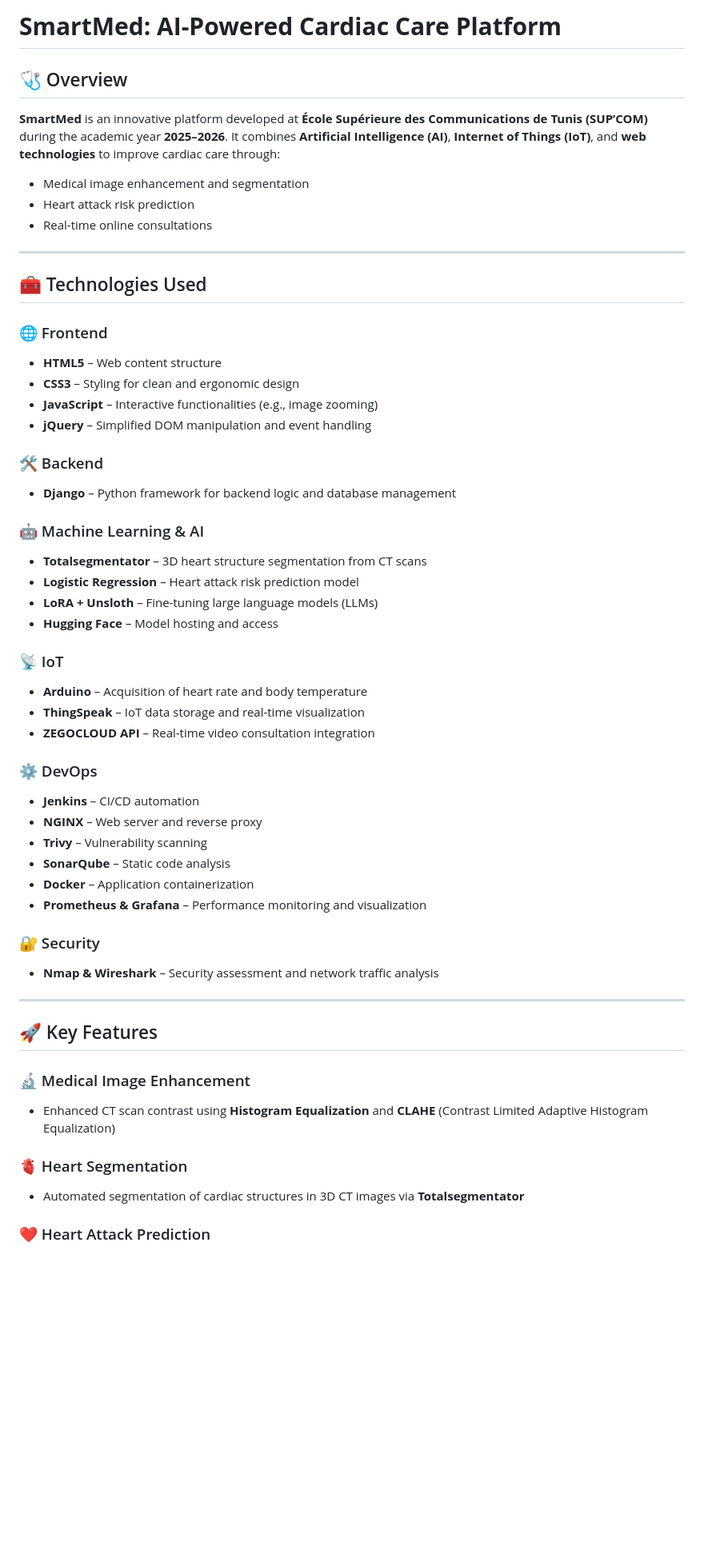
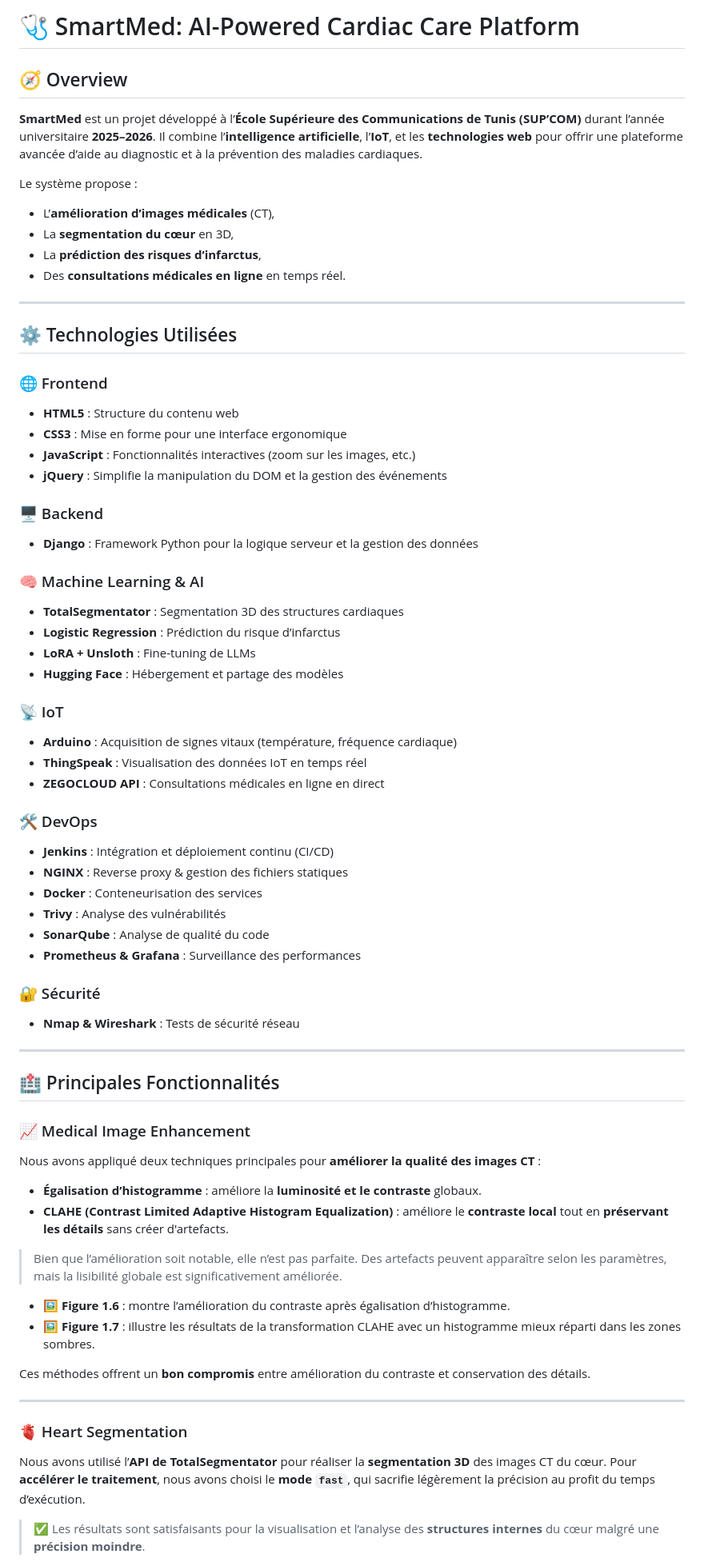
Before and after one commit to Marwenbellili72/SmartMed, a Markdown page: README.md, the part around one of its changes. Shown at 80% size. Rendered like a GitHub page; blank space fills up the shorter version.

```diff
--- a/README.md
+++ b/README.md
@@ -1,65 +1,80 @@
-# **SmartMed: AI-Powered Cardiac Care Platform**
+# 🩺 SmartMed: AI-Powered Cardiac Care Platform
 
-## 🩺 Overview
+## 🧭 Overview
 
-**SmartMed** is an innovative platform developed at **École Supérieure des Communications de Tunis (SUP’COM)** during the academic year **2025–2026**. It combines **Artificial Intelligence (AI)**, **Internet of Things (IoT)**, and **web technologies** to improve cardiac care through:
+**SmartMed** est un projet développé à l’**École Supérieure des Communications de Tunis (SUP’COM)** durant l’année universitaire **2025–2026**. Il combine l’**intelligence artificielle**, l’**IoT**, et les **technologies web** pour offrir une plateforme avancée d’aide au diagnostic et à la prévention des maladies cardiaques.
 
-* Medical image enhancement and segmentation
-* Heart attack risk prediction
-* Real-time online consultations
+Le système propose :
+
+* L’**amélioration d’images médicales** (CT),
+* La **segmentation du cœur** en 3D,
+* La **prédiction des risques d’infarctus**,
+* Des **consultations médicales en ligne** en temps réel.
 
 ---
 
-## 🧰 Technologies Used
+## ⚙️ Technologies Utilisées
 
 ### 🌐 Frontend
 
-* **HTML5** – Web content structure
-* **CSS3** – Styling for clean and ergonomic design
-* **JavaScript** – Interactive functionalities (e.g., image zooming)
-* **jQuery** – Simplified DOM manipulation and event handling
+* **HTML5** : Structure du contenu web
+* **CSS3** : Mise en forme pour une interface ergonomique
+* **JavaScript** : Fonctionnalités interactives (zoom sur les images, etc.)
+* **jQuery** : Simplifie la manipulation du DOM et la gestion des événements
 
-### 🛠️ Backend
+### 🖥️ Backend
 
-* **Django** – Python framework for backend logic and database management
+* **Django** : Framework Python pour la logique serveur et la gestion des données
 
-### 🤖 Machine Learning & AI
+### 🧠 Machine Learning & AI
 
-* **Totalsegmentator** – 3D heart structure segmentation from CT scans
-* **Logistic Regression** – Heart attack risk prediction model
-* **LoRA + Unsloth** – Fine-tuning large language models (LLMs)
-* **Hugging Face** – Model hosting and access
+* **TotalSegmentator** : Segmentation 3D des structures cardiaques
+* **Logistic Regression** : Prédiction du risque d’infarctus
+* **LoRA + Unsloth** : Fine-tuning de LLMs
+* **Hugging Face** : Hébergement et partage des modèles
 
 ### 📡 IoT
 
-* **Arduino** – Acquisition of heart rate and body temperature
-* **ThingSpeak** – IoT data storage and real-time visualization
-* **ZEGOCLOUD API** – Real-time video consultation integration
+* **Arduino** : Acquisition de signes vitaux (température, fréquence cardiaque)
+* **ThingSpeak** : Visualisation des données IoT en temps réel
+* **ZEGOCLOUD API** : Consultations médicales en ligne en direct
 
-### ⚙️ DevOps
+### 🛠️ DevOps
 
-* **Jenkins** – CI/CD automation
-* **NGINX** – Web server and reverse proxy
-* **Trivy** – Vulnerability scanning
-* **SonarQube** – Static code analysis
-* **Docker** – Application containerization
-* **Prometheus & Grafana** – Performance monitoring and visualization
+* **Jenkins** : Intégration et déploiement continu (CI/CD)
+* **NGINX** : Reverse proxy & gestion des fichiers statiques
+* **Docker** : Conteneurisation des services
+* **Trivy** : Analyse des vulnérabilités
+* **SonarQube** : Analyse de qualité du code
+* **Prometheus & Grafana** : Surveillance des performances
 
-### 🔐 Security
+### 🔐 Sécurité
 
-* **Nmap & Wireshark** – Security assessment and network traffic analysis
+* **Nmap & Wireshark** : Tests de sécurité réseau
 
 ---
 
-## 🚀 Key Features
+## 🏥 Principales Fonctionnalités
 
-### 🔬 Medical Image Enhancement
+### 📈 Medical Image Enhancement
 
-* Enhanced CT scan contrast using **Histogram Equalization** and **CLAHE** (Contrast Limited Adaptive Histogram Equalization)
+Nous avons appliqué deux techniques principales pour **améliorer la qualité des images CT** :
+
+* **Égalisation d’histogramme** : améliore la **luminosité et le contraste** globaux.
+* **CLAHE (Contrast Limited Adaptive Histogram Equalization)** : améliore le **contraste local** tout en **préservant les détails** sans créer d'artefacts.
+
+> Bien que l’amélioration soit notable, elle n’est pas parfaite. Des artefacts peuvent apparaître selon les paramètres, mais la lisibilité globale est significativement améliorée.
+
+* 🖼️ **Figure 1.6** : montre l’amélioration du contraste après égalisation d’histogramme.
+* 🖼️ **Figure 1.7** : illustre les résultats de la transformation CLAHE avec un histogramme mieux réparti dans les zones sombres.
+
+Ces méthodes offrent un **bon compromis** entre amélioration du contraste et conservation des détails.
+
+---
 
 ### 🫀 Heart Segmentation
 
-* Automated segmentation of cardiac structures in 3D CT images via **Totalsegmentator**
+Nous avons utilisé l’**API de TotalSegmentator** pour réaliser la **segmentation 3D** des images CT du cœur. Pour **accélérer le traitement**, nous avons choisi le **mode `fast`**, qui sacrifie légèrement la précision au profit du temps d’exécution.
 
-### ❤️ Heart Attack Prediction
+> ✅ Les résultats sont satisfaisants pour la visualisation et l’analyse des **structures internes** du cœur malgré une **précision moindre**.
 
```
Also changed, not shown: other parts of README.md (+77 -60 lines).
